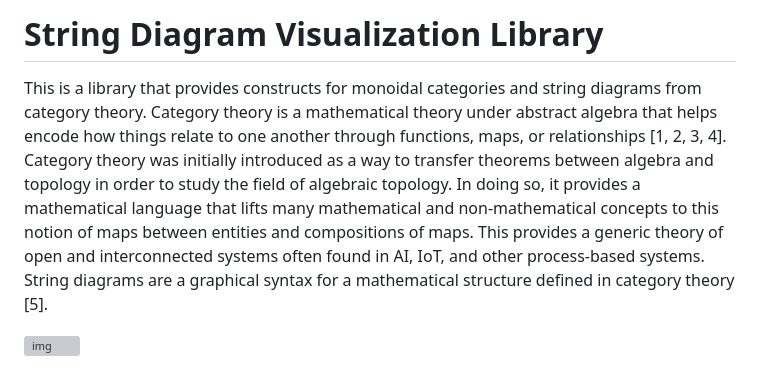
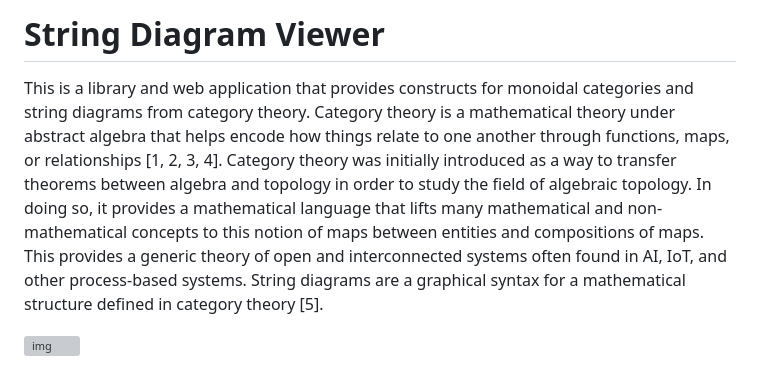
Before and after one commit to aaguinal/string-diagram-viewer, a Markdown page: README.md, the part around the change. GitHub-like rendering; grey boxes are pictures that could not be loaded.

Commit message:
update readme title

```diff
--- a/README.md
+++ b/README.md
@@ -1,6 +1,6 @@
-# String Diagram Visualization Library
+# String Diagram Viewer
 
-This is a library that provides constructs for monoidal categories and string diagrams from category theory. Category theory is a mathematical theory under abstract algebra that helps encode how things relate to one another through functions, maps, or relationships \[1, 2, 3, 4\]. Category theory was initially introduced as a way to transfer theorems between algebra and topology in order to study the field of algebraic topology. In doing so, it provides a mathematical language that lifts many mathematical and non-mathematical concepts to this notion of maps between entities and compositions of maps. This provides a generic theory of open and interconnected systems often found in AI, IoT, and other process-based systems. String diagrams are a graphical syntax for a mathematical structure defined in category theory \[5\].
+This is a library and web application that provides constructs for monoidal categories and string diagrams from category theory. Category theory is a mathematical theory under abstract algebra that helps encode how things relate to one another through functions, maps, or relationships \[1, 2, 3, 4\]. Category theory was initially introduced as a way to transfer theorems between algebra and topology in order to study the field of algebraic topology. In doing so, it provides a mathematical language that lifts many mathematical and non-mathematical concepts to this notion of maps between entities and compositions of maps. This provides a generic theory of open and interconnected systems often found in AI, IoT, and other process-based systems. String diagrams are a graphical syntax for a mathematical structure defined in category theory \[5\].
 
 ![img](img/string_diagram_demo.gif)
 
```
